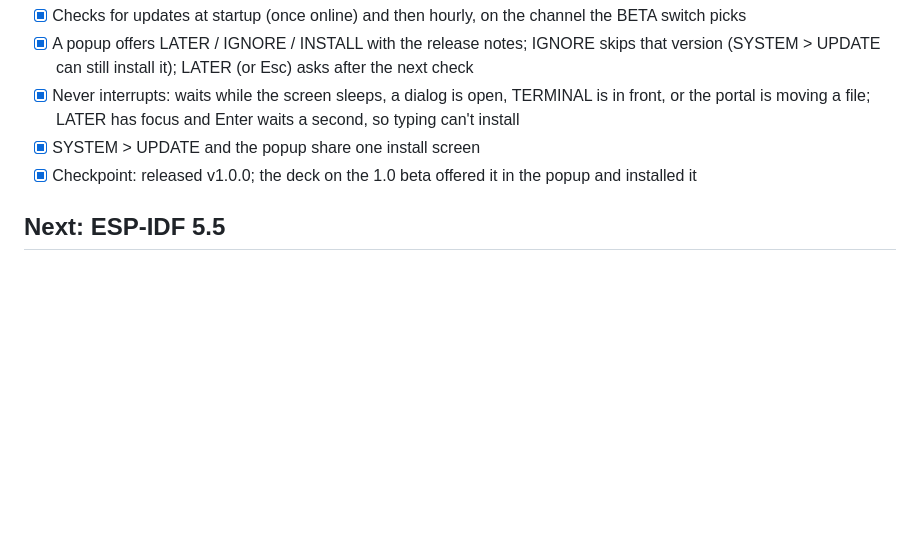
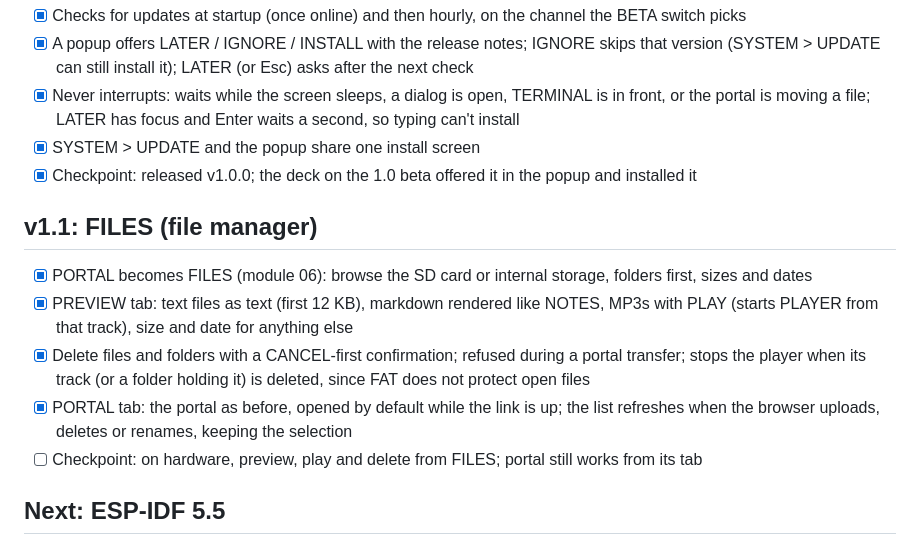
Before and after one commit to hey-its-brian/tab5-cyberdeck, a Markdown page: ROADMAP.md, the part around the change. Drawn GitHub-style; blank space fills up the shorter version.

```diff
--- a/ROADMAP.md
+++ b/ROADMAP.md
@@ -117,6 +117,14 @@ add-on). Revisit after v1.0.
 - [x] SYSTEM > UPDATE and the popup share one install screen
 - [x] Checkpoint: released v1.0.0; the deck on the 1.0 beta offered it in the popup and installed it
 
+## v1.1: FILES (file manager)
+
+- [x] PORTAL becomes FILES (module 06): browse the SD card or internal storage, folders first, sizes and dates
+- [x] PREVIEW tab: text files as text (first 12 KB), markdown rendered like NOTES, MP3s with PLAY (starts PLAYER from that track), size and date for anything else
+- [x] Delete files and folders with a CANCEL-first confirmation; refused during a portal transfer; stops the player when its track (or a folder holding it) is deleted, since FAT does not protect open files
+- [x] PORTAL tab: the portal as before, opened by default while the link is up; the list refreshes when the browser uploads, deletes or renames, keeping the selection
+- [ ] Checkpoint: on hardware, preview, play and delete from FILES; portal still works from its tab
+
 ## Next: ESP-IDF 5.5
 
 - Move from IDF 5.4.0 to 5.5: two 5.4.0 bugs have bitten already (the self-delete race in `vTaskDeleteWithCaps` that crashed the portal on DISENGAGE, fixed in 5.5; worked around by never stopping the HTTP server)
```
Also changed, not shown: README.md (+18 -6 lines), docs/screenshots/files.png (added), 11 other files.
